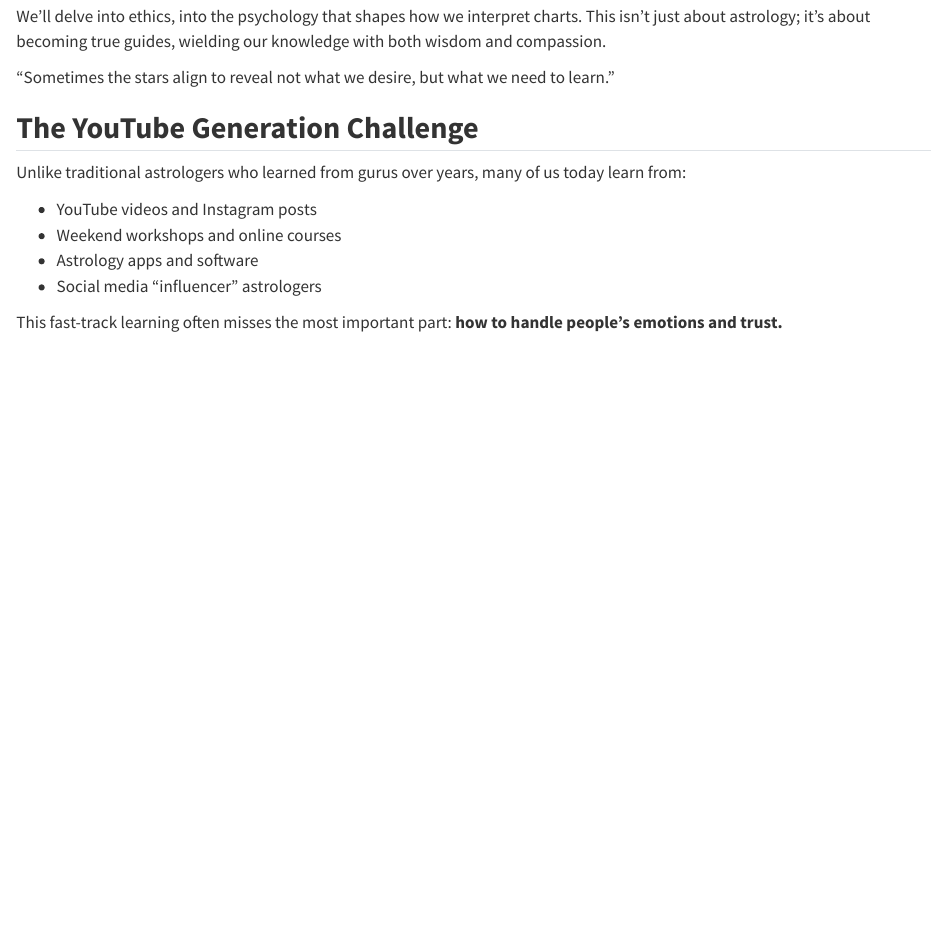
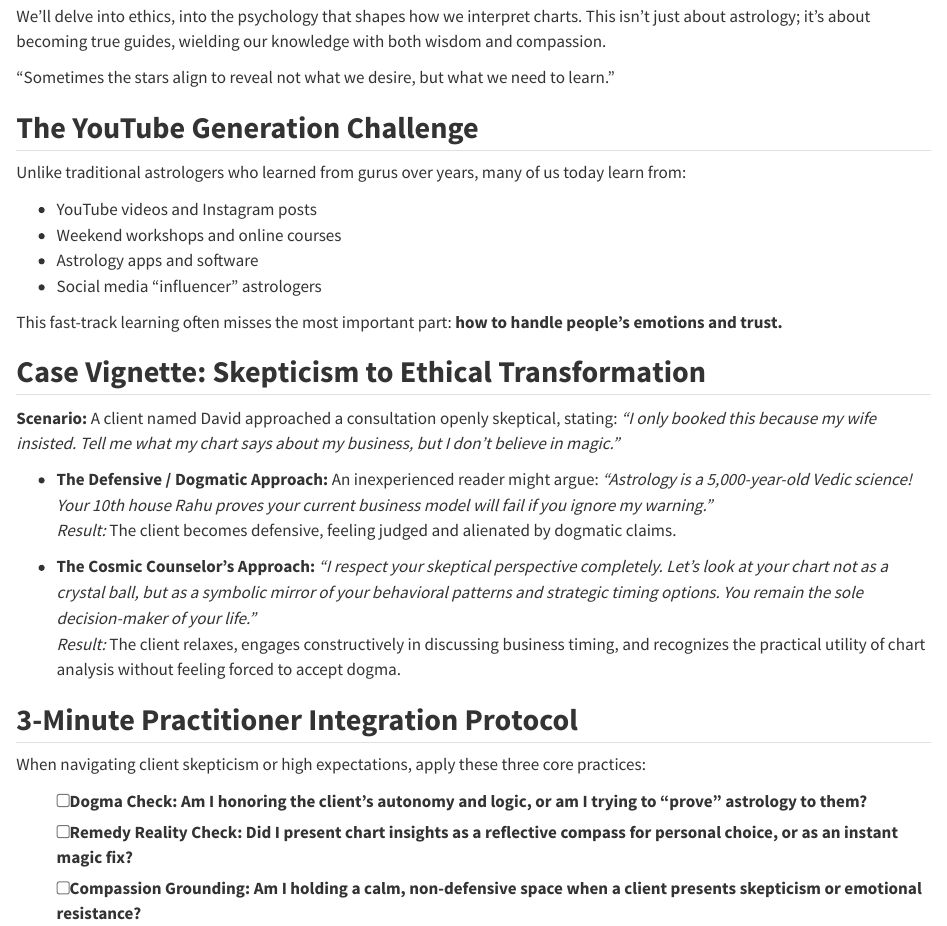
Before and after one commit to astro-fusion/The-Cosmic-Counselor, a Quarto document (chapters/chapter-02/index.qmd): the page in a window 1100 px wide, from 3000 px down. Rendered offline with R 4.5, knitr and Pandoc in place of Quarto, with nearby package versions.

Commit message:
feat(en): add Case Vignette and 3-Minute Integration Protocol to Chapter 2

```diff
--- a/chapters/chapter-02/index.qmd
+++ b/chapters/chapter-02/index.qmd
@@ -138,3 +138,25 @@ Unlike traditional astrologers who learned from gurus over years, many of us tod
 ::: {.highlight-box}
 This fast-track learning often misses the most important part: **how to handle people's emotions and trust.**
 :::
+
+## **Case Vignette: Skepticism to Ethical Transformation**
+
+::: {.example-box}
+**Scenario:** A client named David approached a consultation openly skeptical, stating: *"I only booked this because my wife insisted. Tell me what my chart says about my business, but I don't believe in magic."*
+
+- **The Defensive / Dogmatic Approach:** An inexperienced reader might argue: *"Astrology is a 5,000-year-old Vedic science! Your 10th house Rahu proves your current business model will fail if you ignore my warning."*
+  *Result:* The client becomes defensive, feeling judged and alienated by dogmatic claims.
+
+- **The Cosmic Counselor's Approach:** *"I respect your skeptical perspective completely. Let's look at your chart not as a crystal ball, but as a symbolic mirror of your behavioral patterns and strategic timing options. You remain the sole decision-maker of your life."*
+  *Result:* The client relaxes, engages constructively in discussing business timing, and recognizes the practical utility of chart analysis without feeling forced to accept dogma.
+:::
+
+## **3-Minute Practitioner Integration Protocol**
+
+::: {.checklist-box}
+When navigating client skepticism or high expectations, apply these three core practices:
+
+- [ ] **Dogma Check:** Am I honoring the client's autonomy and logic, or am I trying to "prove" astrology to them?
+- [ ] **Remedy Reality Check:** Did I present chart insights as a reflective compass for personal choice, or as an instant magic fix?
+- [ ] **Compassion Grounding:** Am I holding a calm, non-defensive space when a client presents skepticism or emotional resistance?
+:::
```
